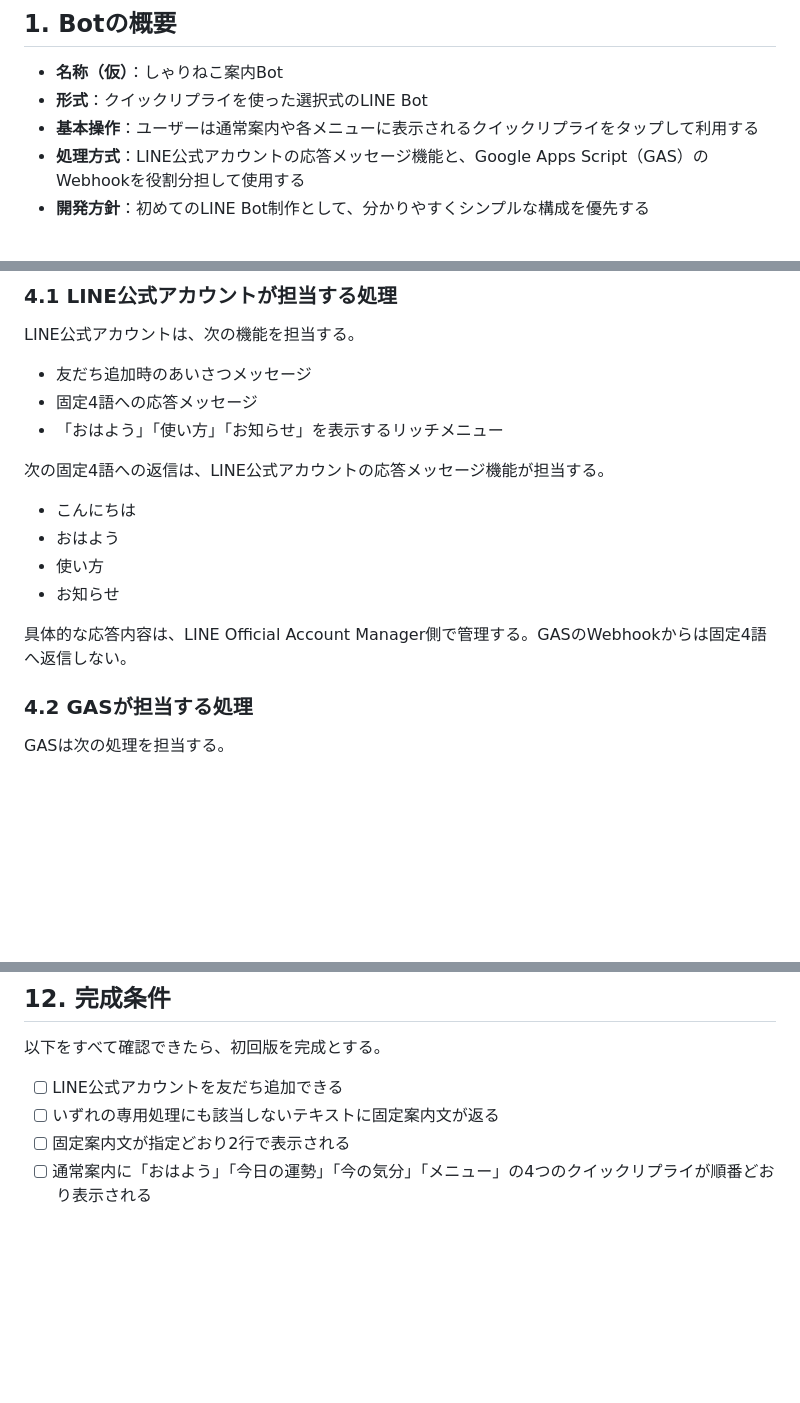
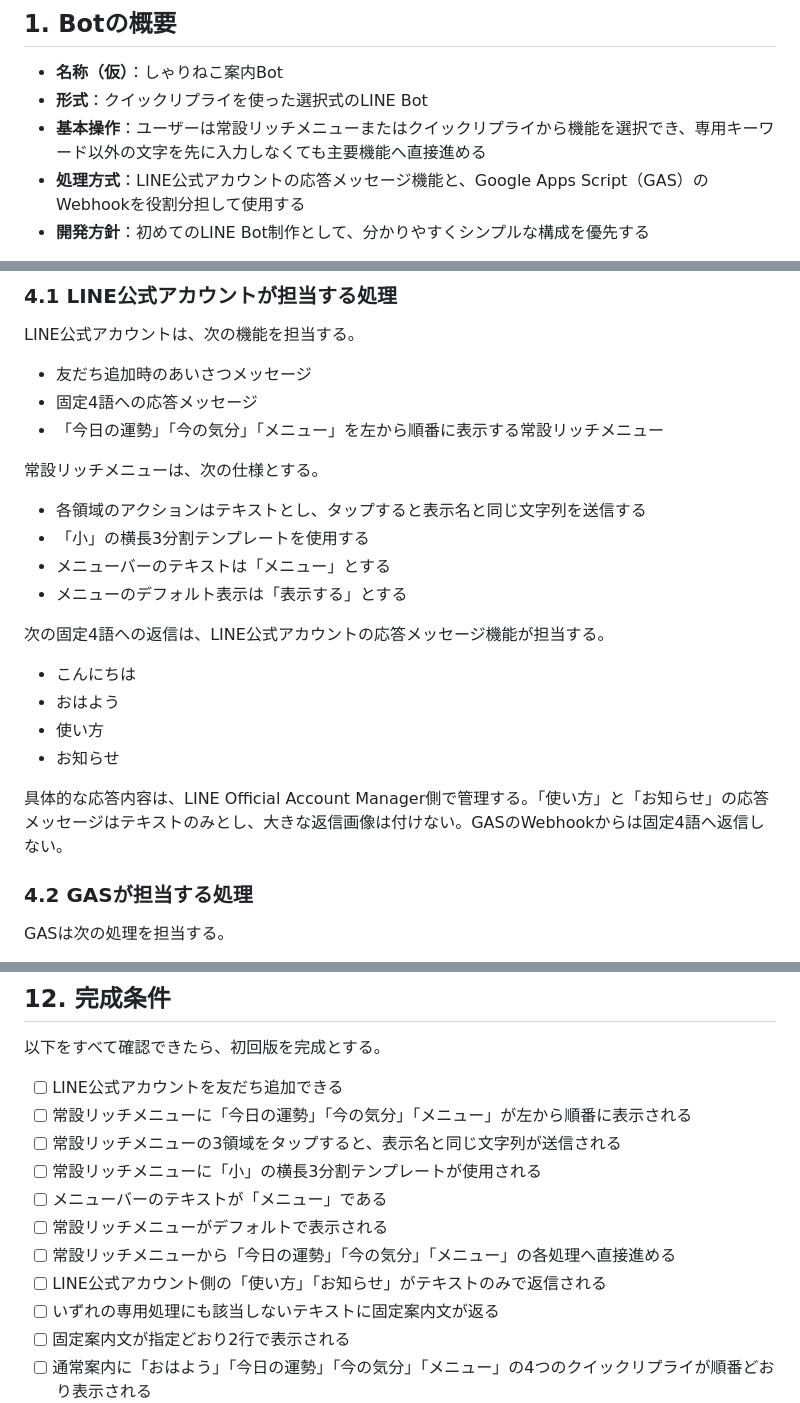
Before and after one commit to naoto-suzuki-335/shari-neko-line-bot, a Markdown page: requirements.md, 3 parts joined by grey strips. Rendered like a GitHub page; blank space fills up the shorter version.

Commit message:
docs: update rich menu navigation

```diff
--- a/requirements.md
+++ b/requirements.md
@@ -4,7 +4,7 @@
 
 - **名称（仮）**：しゃりねこ案内Bot
 - **形式**：クイックリプライを使った選択式のLINE Bot
-- **基本操作**：ユーザーは通常案内や各メニューに表示されるクイックリプライをタップして利用する
+- **基本操作**：ユーザーは常設リッチメニューまたはクイックリプライから機能を選択でき、専用キーワード以外の文字を先に入力しなくても主要機能へ直接進める
 - **処理方式**：LINE公式アカウントの応答メッセージ機能と、Google Apps Script（GAS）のWebhookを役割分担して使用する
 - **開発方針**：初めてのLINE Bot制作として、分かりやすくシンプルな構成を優先する
 
@@ -36,7 +36,14 @@ LINE公式アカウントは、次の機能を担当する。
 
 - 友だち追加時のあいさつメッセージ
 - 固定4語への応答メッセージ
-- 「おはよう」「使い方」「お知らせ」を表示するリッチメニュー
+- 「今日の運勢」「今の気分」「メニュー」を左から順番に表示する常設リッチメニュー
+
+常設リッチメニューは、次の仕様とする。
+
+- 各領域のアクションはテキストとし、タップすると表示名と同じ文字列を送信する
+- 「小」の横長3分割テンプレートを使用する
+- メニューバーのテキストは「メニュー」とする
+- メニューのデフォルト表示は「表示する」とする
 
 次の固定4語への返信は、LINE公式アカウントの応答メッセージ機能が担当する。
 
@@ -45,7 +52,7 @@ LINE公式アカウントは、次の機能を担当する。
 - 使い方
 - お知らせ
 
-具体的な応答内容は、LINE Official Account Manager側で管理する。GASのWebhookからは固定4語へ返信しない。
+具体的な応答内容は、LINE Official Account Manager側で管理する。「使い方」と「お知らせ」の応答メッセージはテキストのみとし、大きな返信画像は付けない。GASのWebhookからは固定4語へ返信しない。
 
 ### 4.2 GASが担当する処理
 
@@ -428,6 +437,13 @@ GASのWebアプリは、次の処理を行う。
 以下をすべて確認できたら、初回版を完成とする。
 
 - [ ] LINE公式アカウントを友だち追加できる
+- [ ] 常設リッチメニューに「今日の運勢」「今の気分」「メニュー」が左から順番に表示される
+- [ ] 常設リッチメニューの3領域をタップすると、表示名と同じ文字列が送信される
+- [ ] 常設リッチメニューに「小」の横長3分割テンプレートが使用される
+- [ ] メニューバーのテキストが「メニュー」である
+- [ ] 常設リッチメニューがデフォルトで表示される
+- [ ] 常設リッチメニューから「今日の運勢」「今の気分」「メニュー」の各処理へ直接進める
+- [ ] LINE公式アカウント側の「使い方」「お知らせ」がテキストのみで返信される
 - [ ] いずれの専用処理にも該当しないテキストに固定案内文が返る
 - [ ] 固定案内文が指定どおり2行で表示される
 - [ ] 通常案内に「おはよう」「今日の運勢」「今の気分」「メニュー」の4つのクイックリプライが順番どおり表示される
```
Also changed, not shown: other parts of requirements.md (+2 -0 lines).
